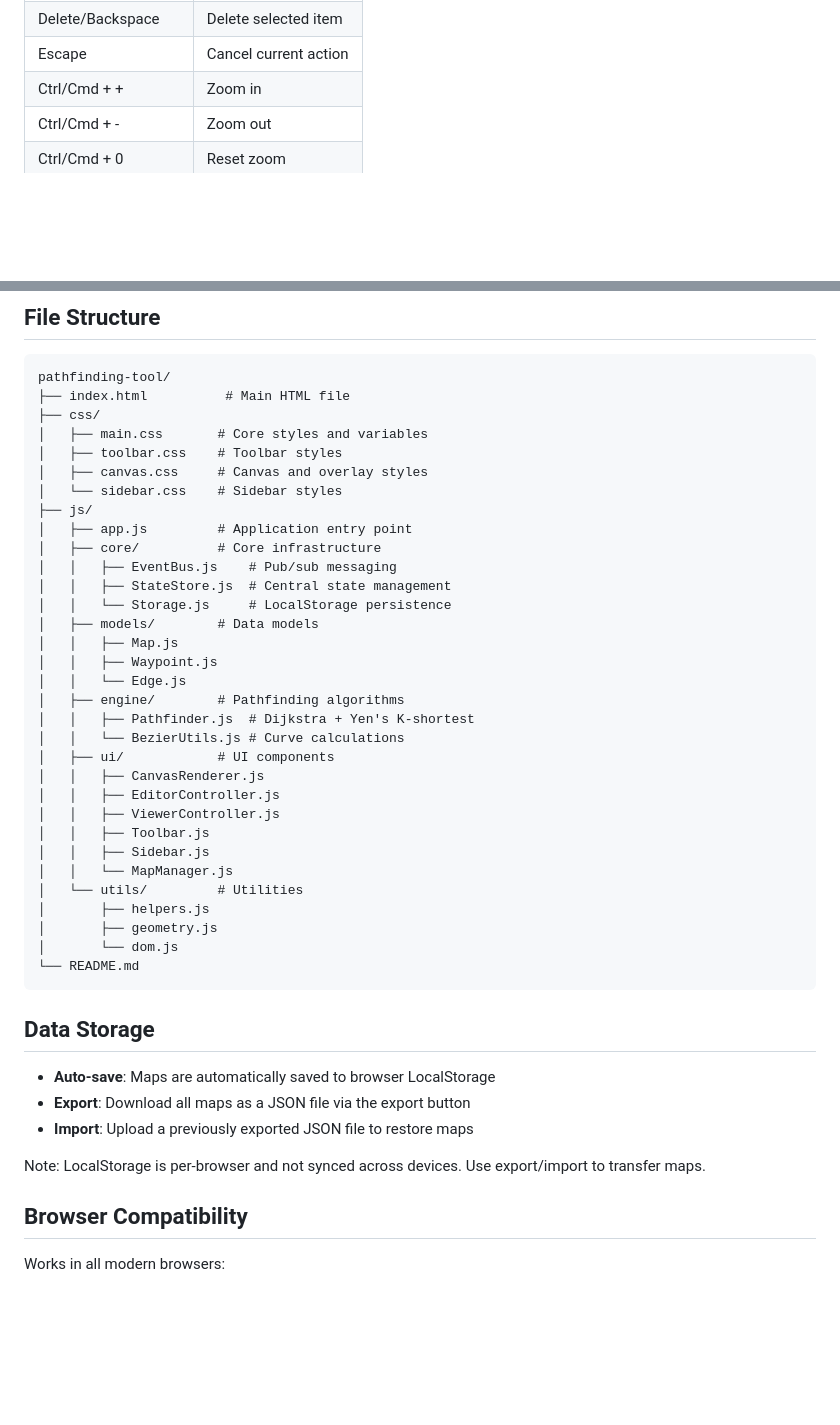
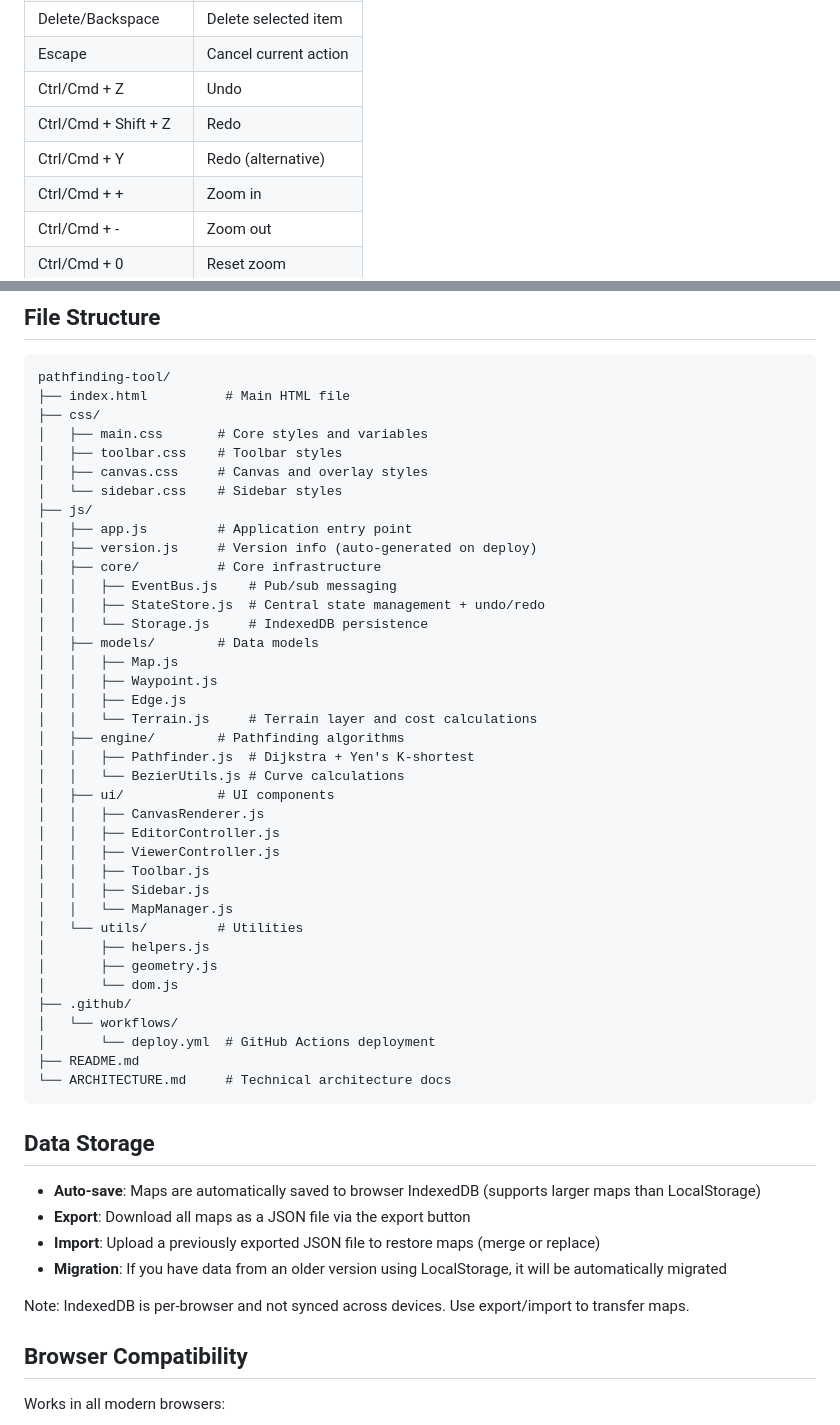
Before and after one commit to jon32446/pathfinding-tool, a Markdown page: README.md, 2 parts joined by grey strips. GitHub-like rendering; blank space fills up the shorter version.

````diff
--- a/README.md
+++ b/README.md
@@ -53,5 +79,8 @@ For GitHub Pages deployment:
 | Delete/Backspace | Delete selected item |
 | Escape | Cancel current action |
+| Ctrl/Cmd + Z | Undo |
+| Ctrl/Cmd + Shift + Z | Redo |
+| Ctrl/Cmd + Y | Redo (alternative) |
 | Ctrl/Cmd + + | Zoom in |
 | Ctrl/Cmd + - | Zoom out |
 | Ctrl/Cmd + 0 | Reset zoom |
@@ -78,14 +107,16 @@ pathfinding-tool/
 │   └── sidebar.css    # Sidebar styles
 ├── js/
 │   ├── app.js         # Application entry point
+│   ├── version.js     # Version info (auto-generated on deploy)
 │   ├── core/          # Core infrastructure
 │   │   ├── EventBus.js    # Pub/sub messaging
-│   │   ├── StateStore.js  # Central state management
-│   │   └── Storage.js     # LocalStorage persistence
+│   │   ├── StateStore.js  # Central state management + undo/redo
+│   │   └── Storage.js     # IndexedDB persistence
 │   ├── models/        # Data models
 │   │   ├── Map.js
 │   │   ├── Waypoint.js
-│   │   └── Edge.js
+│   │   ├── Edge.js
+│   │   └── Terrain.js     # Terrain layer and cost calculations
 │   ├── engine/        # Pathfinding algorithms
 │   │   ├── Pathfinder.js  # Dijkstra + Yen's K-shortest
 │   │   └── BezierUtils.js # Curve calculations
@@ -100,16 +131,21 @@ pathfinding-tool/
 │       ├── helpers.js
 │       ├── geometry.js
 │       └── dom.js
-└── README.md
+├── .github/
+│   └── workflows/
+│       └── deploy.yml  # GitHub Actions deployment
+├── README.md
+└── ARCHITECTURE.md     # Technical architecture docs
 ```
 
 ## Data Storage
 
-- **Auto-save**: Maps are automatically saved to browser LocalStorage
+- **Auto-save**: Maps are automatically saved to browser IndexedDB (supports larger maps than LocalStorage)
 - **Export**: Download all maps as a JSON file via the export button
-- **Import**: Upload a previously exported JSON file to restore maps
+- **Import**: Upload a previously exported JSON file to restore maps (merge or replace)
+- **Migration**: If you have data from an older version using LocalStorage, it will be automatically migrated
 
-Note: LocalStorage is per-browser and not synced across devices. Use export/import to transfer maps.
+Note: IndexedDB is per-browser and not synced across devices. Use export/import to transfer maps.
 
 ## Browser Compatibility
 
````
Also changed, not shown: other parts of README.md (+34 -8 lines), ARCHITECTURE.md (+47 -3 lines).
